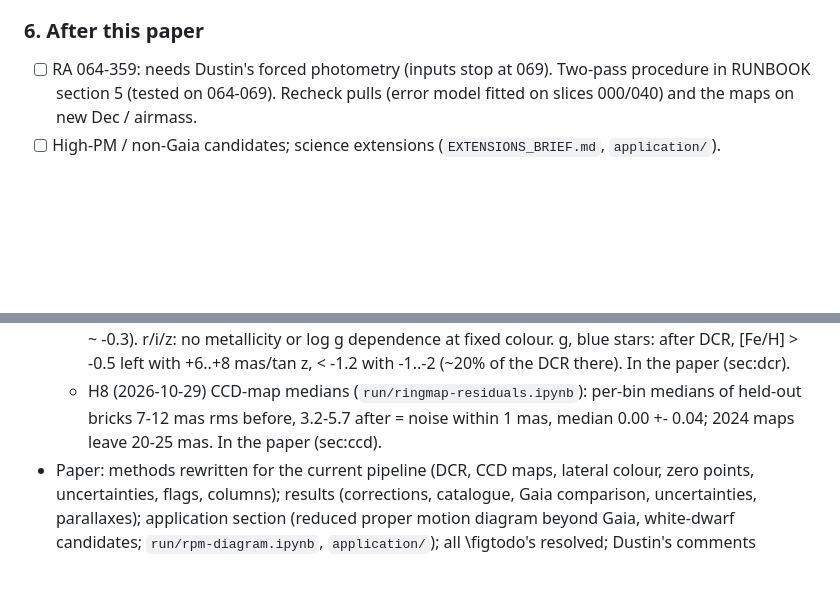
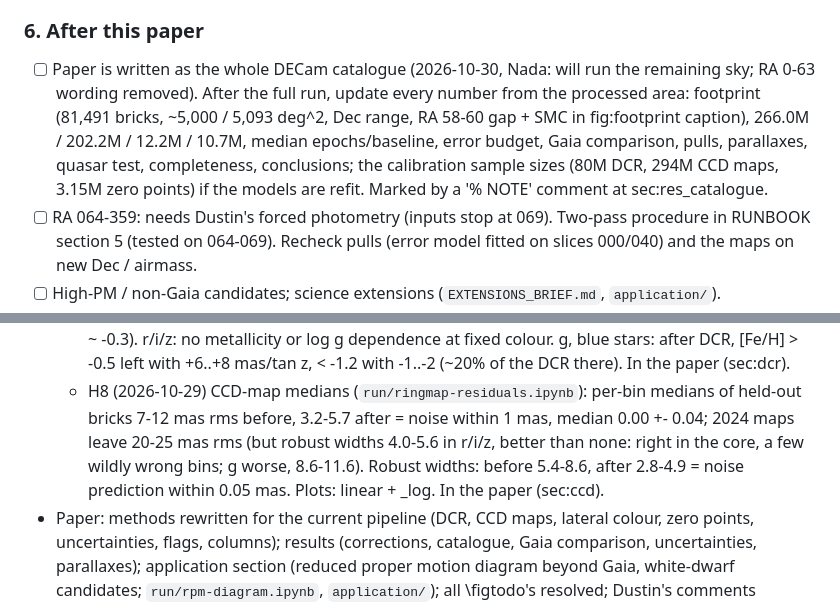
Before and after one commit to nadafalou/LegacyPM, a Markdown page: PLAN.md, 2 parts joined by grey strips. Drawn GitHub-style; blank space fills up the shorter version.

```diff
--- a/PLAN.md
+++ b/PLAN.md
@@ -77,6 +102,12 @@ Headline numbers (full sample; `legacypm-catalogue-v2/diag/results_numbers.py`,
 - [ ] Low priority: MongoDB login for FireWorks (superseded by slurm/).
 
 ### 6. After this paper
+- [ ] Paper is written as the whole DECam catalogue (2026-10-30, Nada: will run the remaining sky; RA 0-63 wording
+      removed). After the full run, update every number from the processed area: footprint (81,491 bricks, ~5,000 /
+      5,093 deg^2, Dec range, RA 58-60 gap + SMC in fig:footprint caption), 266.0M / 202.2M / 12.2M / 10.7M, median
+      epochs/baseline, error budget, Gaia comparison, pulls, parallaxes, quasar test, completeness, conclusions; the
+      calibration sample sizes (80M DCR, 294M CCD maps, 3.15M zero points) if the models are refit. Marked by a
+      '% NOTE' comment at sec:res_catalogue.
 - [ ] RA 064-359: needs Dustin's forced photometry (inputs stop at 069). Two-pass procedure in RUNBOOK section 5
       (tested on 064-069). Recheck pulls (error model fitted on slices 000/040) and the maps on new Dec / airmass.
 - [ ] High-PM / non-Gaia candidates; science extensions (`EXTENSIONS_BRIEF.md`, `application/`).
@@ -110,7 +141,9 @@ Headline numbers (full sample; `legacypm-catalogue-v2/diag/results_numbers.py`,
     log g dependence at fixed colour. g, blue stars: after DCR, [Fe/H] > -0.5 left with +6..+8 mas/tan z, < -1.2 with
     -1..-2 (~20% of the DCR there). In the paper (sec:dcr).
   * H8 (2026-10-29) CCD-map medians (`run/ringmap-residuals.ipynb`): per-bin medians of held-out bricks 7-12 mas rms
-    before, 3.2-5.7 after = noise within 1 mas, median 0.00 +- 0.04; 2024 maps leave 20-25 mas. In the paper (sec:ccd).
+    before, 3.2-5.7 after = noise within 1 mas, median 0.00 +- 0.04; 2024 maps leave 20-25 mas rms
+      (but robust widths 4.0-5.6 in r/i/z, better than none: right in the core, a few wildly wrong bins; g worse, 8.6-11.6).
+      Robust widths: before 5.4-8.6, after 2.8-4.9 = noise prediction within 0.05 mas. Plots: linear + _log. In the paper (sec:ccd).
 - Paper: methods rewritten for the current pipeline (DCR, CCD maps, lateral colour, zero points, uncertainties, flags,
   columns); results (corrections, catalogue, Gaia comparison, uncertainties, parallaxes); application section
   (reduced proper motion diagram beyond Gaia, white-dwarf candidates; `run/rpm-diagram.ipynb`, `application/`);
```
Also changed, not shown: other parts of PLAN.md (+32 -7 lines).
